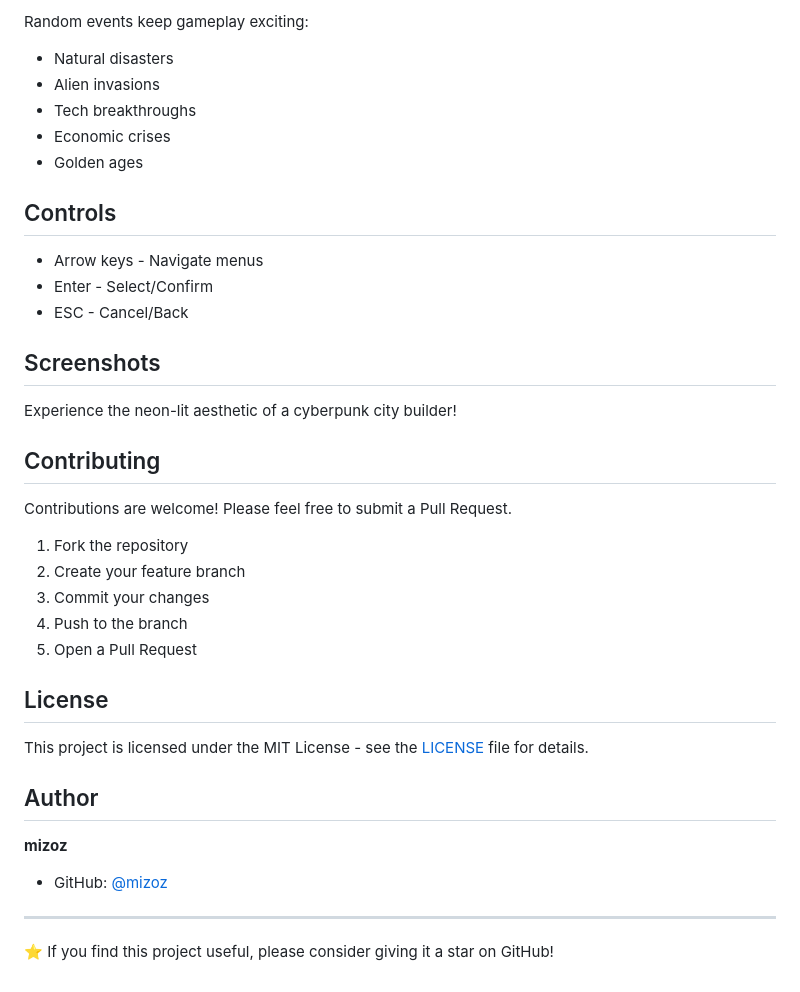
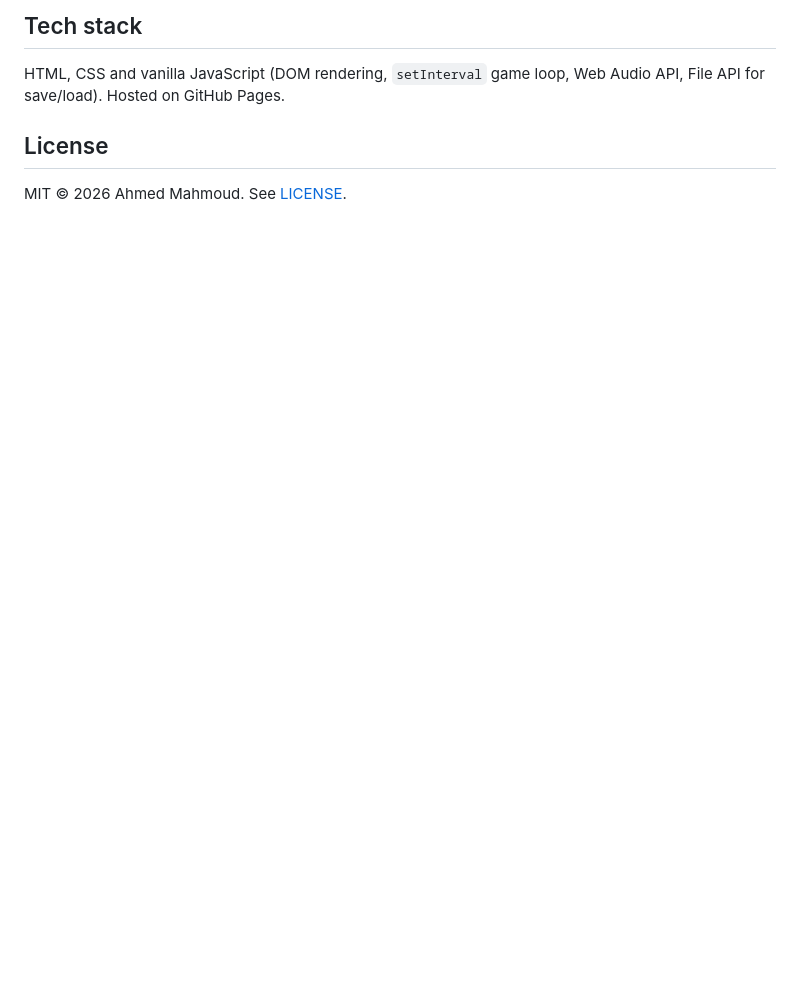
Before and after one commit to mizoz/neongrid, a Markdown page: README.md, the part around the change printed below. Rendered like a GitHub page; blank space fills up the shorter version.

```diff
--- a/README.md
+++ b/README.md
@@ -54,40 +59,8 @@ Begin with a small settlement and grow into a thriving metropolis. Build essenti
 
-Random events keep gameplay exciting:
-- Natural disasters
-- Alien invasions
-- Tech breakthroughs
-- Economic crises
-- Golden ages
+## Tech stack
 
-## Controls
-
-- Arrow keys - Navigate menus
-- Enter - Select/Confirm
-- ESC - Cancel/Back
-
-## Screenshots
-
-Experience the neon-lit aesthetic of a cyberpunk city builder!
-
-## Contributing
-
-Contributions are welcome! Please feel free to submit a Pull Request.
-
-1. Fork the repository
-2. Create your feature branch
-3. Commit your changes
-4. Push to the branch
-5. Open a Pull Request
+HTML, CSS and vanilla JavaScript (DOM rendering, `setInterval` game loop, Web Audio API, File API for save/load). Hosted on GitHub Pages.
 
 ## License
 
-This project is licensed under the MIT License - see the [LICENSE](LICENSE) file for details.
-
-## Author
-
-**mizoz**
-- GitHub: [@mizoz](https://github.com/mizoz)
-
----
-
-⭐ If you find this project useful, please consider giving it a star on GitHub!
+MIT © 2026 Ahmed Mahmoud. See [LICENSE](LICENSE).
```
Also changed, not shown: other parts of README.md (+41 -36 lines), docs/screenshot.png (added), 1 other file.
